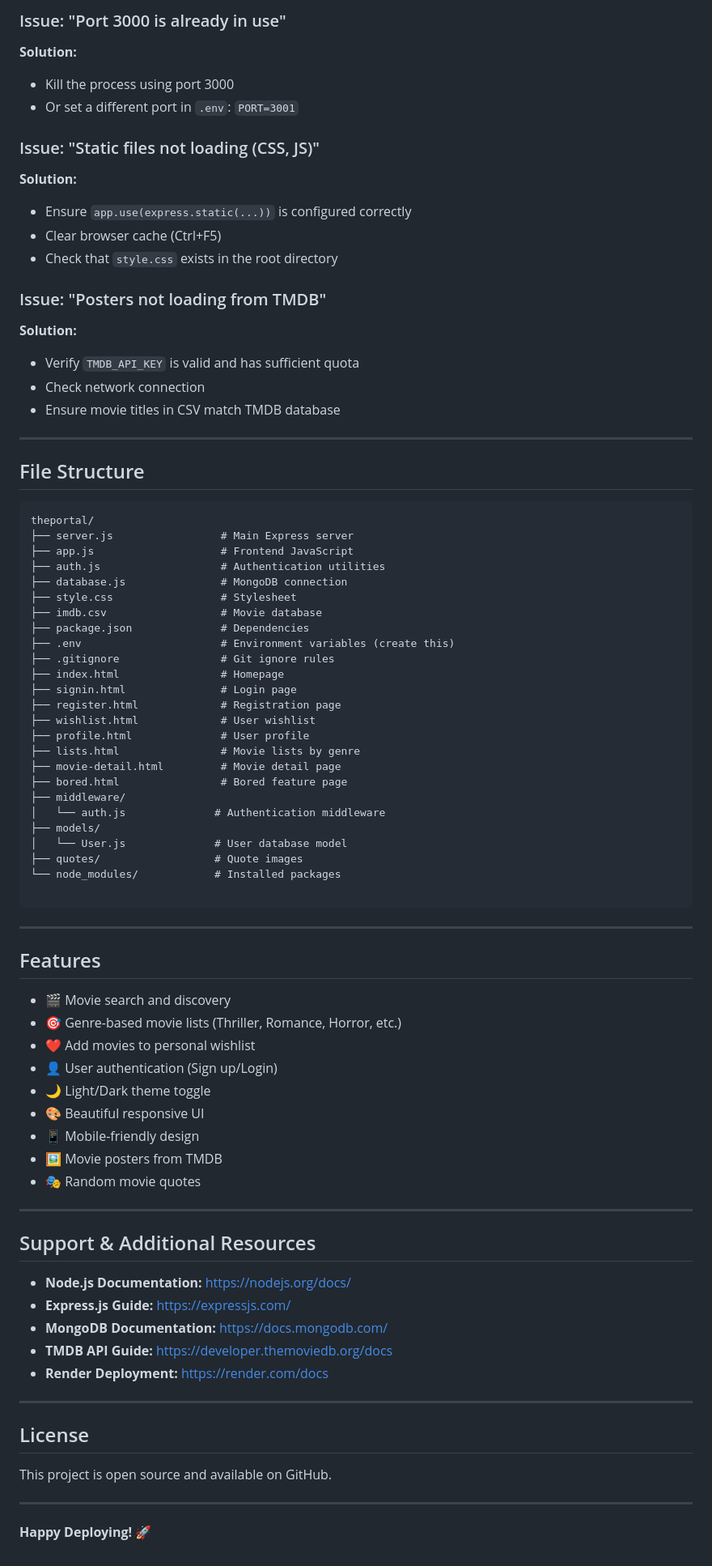
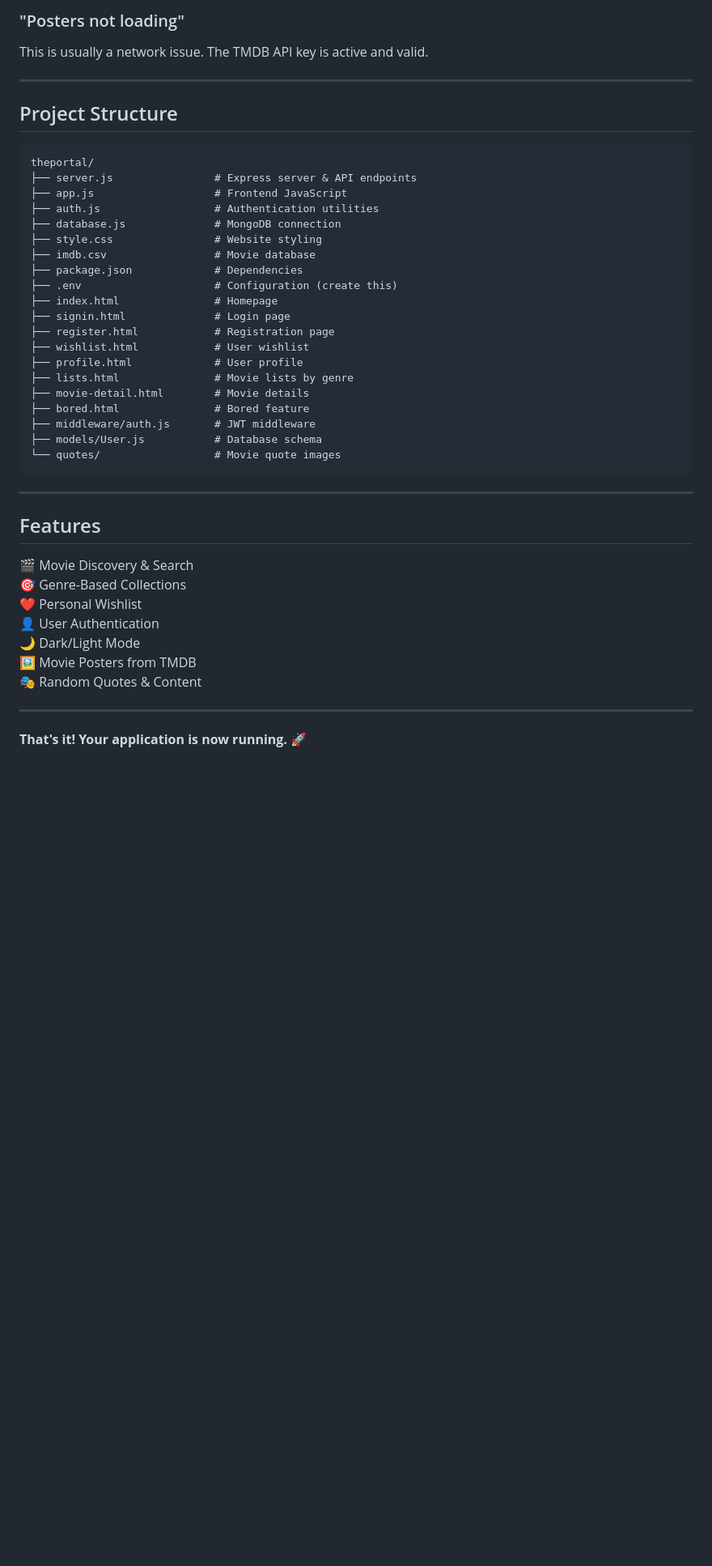
Before and after one commit to 22166025/theportal, a Markdown page: DEPLOYMENT_INSTRUCTIONS.md, the part around one of its changes. Shown at 81% size. GitHub-like rendering; blank space fills up the shorter version.

````diff
--- a/DEPLOYMENT_INSTRUCTIONS.md
+++ b/DEPLOYMENT_INSTRUCTIONS.md
@@ -232,83 +103,46 @@ Refer to their respective Node.js deployment documentation.
 
-### Issue: "Port 3000 is already in use"
-**Solution:**
-- Kill the process using port 3000
-- Or set a different port in `.env`: `PORT=3001`
-
-### Issue: "Static files not loading (CSS, JS)"
-**Solution:**
-- Ensure `app.use(express.static(...))` is configured correctly
-- Clear browser cache (Ctrl+F5)
-- Check that `style.css` exists in the root directory
-
-### Issue: "Posters not loading from TMDB"
-**Solution:**
-- Verify `TMDB_API_KEY` is valid and has sufficient quota
-- Check network connection
-- Ensure movie titles in CSV match TMDB database
+### "Posters not loading"
+This is usually a network issue. The TMDB API key is active and valid.
 
 ---
 
-## File Structure
+## Project Structure
 
 ```
 theportal/
-├── server.js                 # Main Express server
-├── app.js                    # Frontend JavaScript
-├── auth.js                   # Authentication utilities
-├── database.js               # MongoDB connection
-├── style.css                 # Stylesheet
-├── imdb.csv                  # Movie database
-├── package.json              # Dependencies
-├── .env                      # Environment variables (create this)
-├── .gitignore                # Git ignore rules
-├── index.html                # Homepage
-├── signin.html               # Login page
-├── register.html             # Registration page
-├── wishlist.html             # User wishlist
-├── profile.html              # User profile
-├── lists.html                # Movie lists by genre
-├── movie-detail.html         # Movie detail page
-├── bored.html                # Bored feature page
-├── middleware/
-│   └── auth.js              # Authentication middleware
-├── models/
-│   └── User.js              # User database model
-├── quotes/                  # Quote images
-└── node_modules/            # Installed packages
-
+├── server.js                # Express server & API endpoints
+├── app.js                   # Frontend JavaScript
+├── auth.js                  # Authentication utilities
+├── database.js              # MongoDB connection
+├── style.css                # Website styling
+├── imdb.csv                 # Movie database
+├── package.json             # Dependencies
+├── .env                     # Configuration (create this)
+├── index.html               # Homepage
+├── signin.html              # Login page
+├── register.html            # Registration page
+├── wishlist.html            # User wishlist
+├── profile.html             # User profile
+├── lists.html               # Movie lists by genre
+├── movie-detail.html        # Movie details
+├── bored.html               # Bored feature
+├── middleware/auth.js       # JWT middleware
+├── models/User.js           # Database schema
+└── quotes/                  # Movie quote images
 ```
 
 ---
 
 ## Features
 
-- 🎬 Movie search and discovery
-- 🎯 Genre-based movie lists (Thriller, Romance, Horror, etc.)
-- ❤️ Add movies to personal wishlist
-- 👤 User authentication (Sign up/Login)
-- 🌙 Light/Dark theme toggle
-- 🎨 Beautiful responsive UI
-- 📱 Mobile-friendly design
-- 🖼️ Movie posters from TMDB
-- 🎭 Random movie quotes
+🎬 Movie Discovery & Search
+🎯 Genre-Based Collections
+❤️ Personal Wishlist
+👤 User Authentication
+🌙 Dark/Light Mode
+🖼️ Movie Posters from TMDB
+🎭 Random Quotes & Content
 
 ---
 
-## Support & Additional Resources
-
-- **Node.js Documentation:** https://nodejs.org/docs/
-- **Express.js Guide:** https://expressjs.com/
-- **MongoDB Documentation:** https://docs.mongodb.com/
-- **TMDB API Guide:** https://developer.themoviedb.org/docs
-- **Render Deployment:** https://render.com/docs
-
----
-
-## License
-
-This project is open source and available on GitHub.
-
----
-
-**Happy Deploying! 🚀**
+**That's it! Your application is now running.** 🚀
````
Also changed, not shown: other parts of DEPLOYMENT_INSTRUCTIONS.md (+59 -188 lines).
